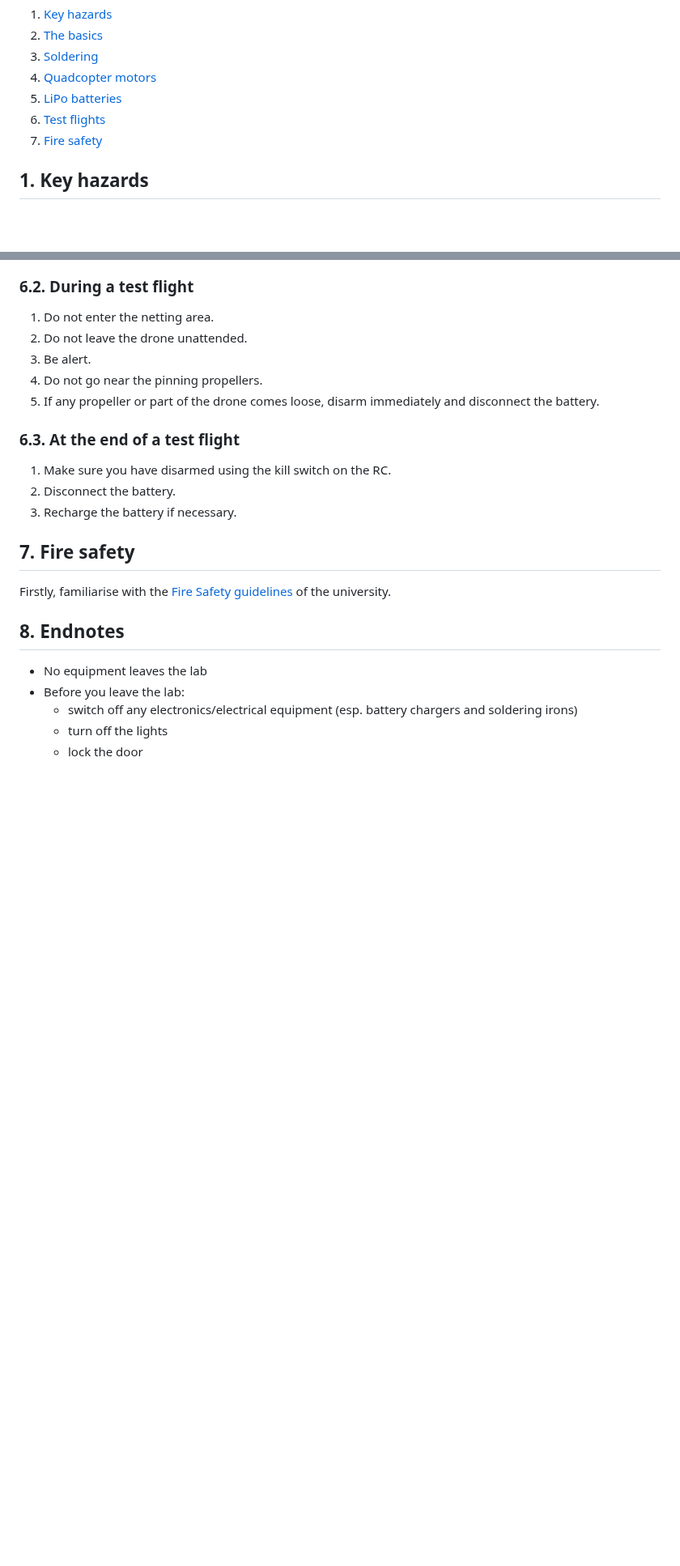
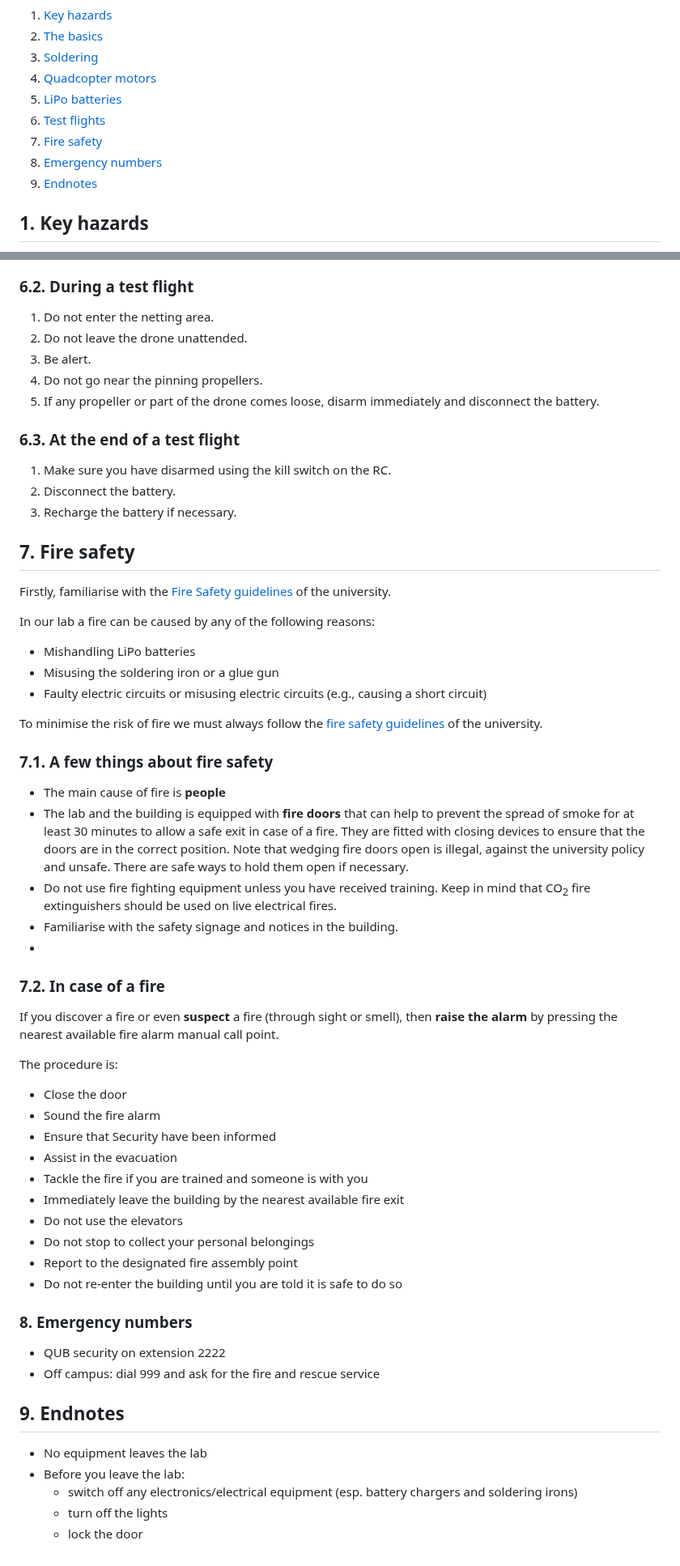
Before and after one commit to QUB-ASL/bzzz, a Markdown page: SAFETY.md, 2 parts joined by grey strips. Shown at 81% size. GitHub-like rendering; blank space fills up the shorter version.

Commit message:
safety: fire safety (copied from QUB training material)

```diff
--- a/SAFETY.md
+++ b/SAFETY.md
@@ -10,7 +10,11 @@ Last updated: 7 May 2023
 4. [Quadcopter motors](#4-quadcopter-motors)
 5. [LiPo batteries](#5-lipo-batteries)
 6. [Test flights](#6-test-flights)
-5. [Fire safety](#7-fire-safety)
+7. [Fire safety](#7-fire-safety)
+8. [Emergency numbers](#8-emergency-numbers)
+9. [Endnotes](#9-endnotes)
+
+
 
 ## 1. Key hazards
 
@@ -144,9 +148,50 @@ When attaching the propellers, observe the following safety instructions:
 
 Firstly, familiarise with the [Fire Safety guidelines](https://www.qub.ac.uk/directorates/EstatesDirectorate/Services/FireSafety/) of the university.
 
+In our lab a fire can be caused by any of the following reasons:
+
+- Mishandling LiPo batteries
+- Misusing the soldering iron or a glue gun
+- Faulty electric circuits or misusing electric circuits (e.g., causing a short circuit)
+
+To minimise the risk of fire we must always follow the [fire safety guidelines](https://www.qub.ac.uk/directorates/EstatesDirectorate/Services/FireSafety/) of the university.
+
+### 7.1. A few things about fire safety
+
+- The main cause of fire is **people**
+- The lab and the building is equipped with **fire doors** that can help to prevent the spread of smoke for at least 30 minutes to allow a safe exit in case of a fire. They are fitted with closing devices to ensure that the doors are in the correct position. Note that wedging fire doors open is illegal, against the university policy and unsafe. There are safe ways to hold them open if necessary.
+- Do not use fire fighting equipment unless you have received training. Keep in mind that CO<sub>2</sub> fire extinguishers should be used on live electrical fires.
+- Familiarise with the safety signage and notices in the building.
+-
+
+### 7.2. In case of a fire
+
+If you discover a fire or even **suspect** a fire (through sight or smell), then **raise the alarm** by pressing the nearest available fire alarm manual call point.
+
+The procedure is:
+
+- Close the door
+- Sound the fire alarm
+- Ensure that Security have been informed
+- Assist in the evacuation
+- Tackle the fire if you are trained and someone is with you
+- Immediately leave the building by the nearest available fire exit
+- Do not use the elevators
+- Do not stop to collect your personal belongings
+- Report to the designated fire assembly point
+- Do not re-enter the building until you are told it is safe to do so
 
 
-## 8. Endnotes
+### 8. Emergency numbers
+
+- QUB security on extension 2222
+- Off campus: dial 999 and ask for the fire and rescue service
+
+
+
+
+
+## 9. Endnotes
 
 - No equipment leaves the lab
 - Before you leave the lab:
```
Also changed, not shown: other parts of SAFETY.md (+1 -1 lines).
